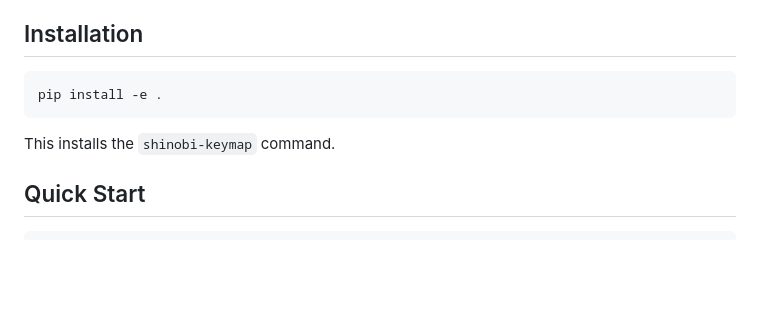
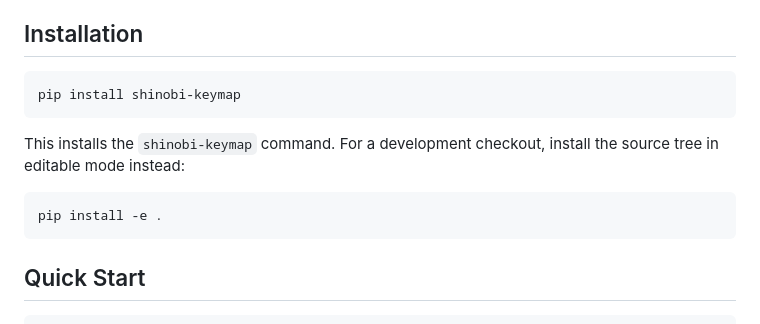
Before and after one commit to gabifalk/shinobi-keymap, a Markdown page: README.md, the part around one of its changes. Drawn GitHub-style; blank space fills up the shorter version.

Commit message:
Mention PyPI install and add version badge to README
Signed-off-by: Gabi Falk <gabifalk@gmx.com>

````diff
--- a/README.md
+++ b/README.md
@@ -14,10 +16,14 @@ Python tools for working with TEX Shinobi keyboard keymap files (`.TEX` format).
 ## Installation
 
 ```bash
+pip install shinobi-keymap
+```
+
+This installs the `shinobi-keymap` command. For a development checkout, install the source tree in editable mode instead:
+
+```bash
 pip install -e .
 ```
-
-This installs the `shinobi-keymap` command.
 
 ## Quick Start
 
````
Also changed, not shown: other parts of README.md (+2 -0 lines).
